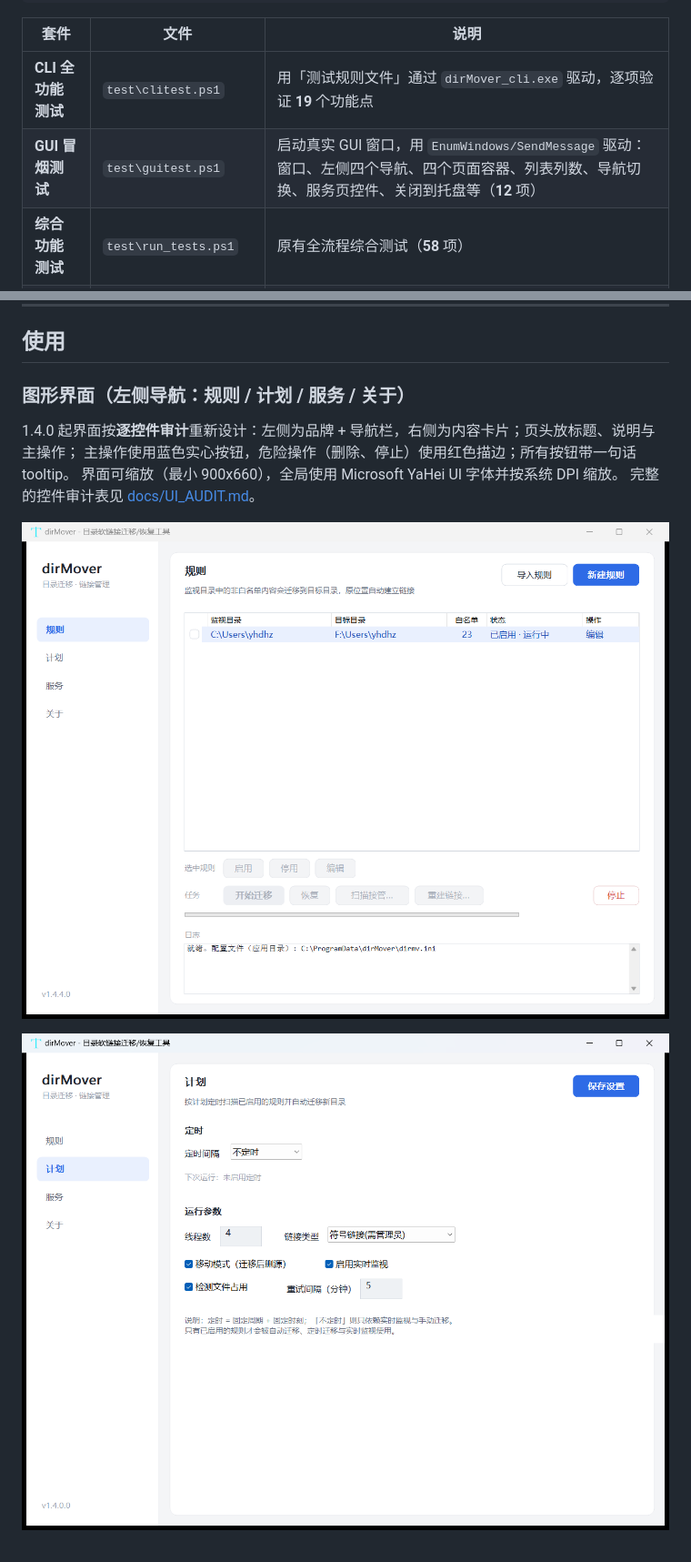
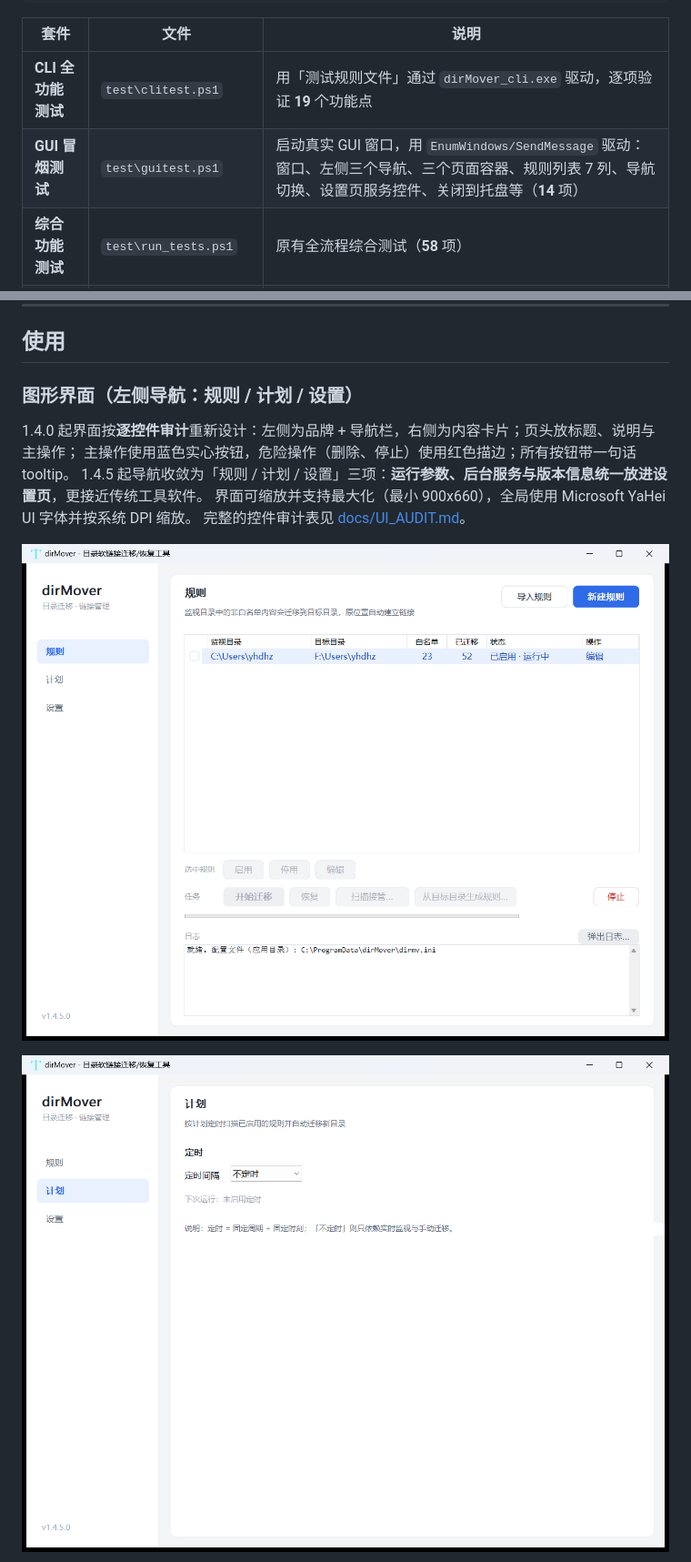
Before and after one commit to duhongzhou/dirmv, a Markdown page: README.md, 2 parts joined by grey strips. Shown at 91% size. Rendered like a GitHub page; pictures changed too: docs/screenshots/gui-plan.png, docs/screenshots/gui-rules.png.

```diff
--- a/README.md
+++ b/README.md
@@ -152,7 +152,7 @@ powershell -ExecutionPolicy Bypass -File test\run_all_tests.ps1
 | 套件                   | 文件                 | 说明                                                                           |
 | ---------------------- | -------------------- | ------------------------------------------------------------------------------ |
 | **CLI 全功能测试**     | `test\clitest.ps1`   | 用「测试规则文件」通过 `dirMover_cli.exe` 驱动，逐项验证 **19** 个功能点       |
-| **GUI 冒烟测试**       | `test\guitest.ps1`   | 启动真实 GUI 窗口，用 `EnumWindows/SendMessage` 驱动：窗口、左侧四个导航、四个页面容器、列表列数、导航切换、服务页控件、关闭到托盘等（**12** 项） |
+| **GUI 冒烟测试**       | `test\guitest.ps1`   | 启动真实 GUI 窗口，用 `EnumWindows/SendMessage` 驱动：窗口、左侧三个导航、三个页面容器、规则列表 7 列、导航切换、设置页服务控件、关闭到托盘等（**14** 项） |
 | **综合功能测试**       | `test\run_tests.ps1` | 原有全流程综合测试（**58** 项）                                                |
 | **迁移安全性测试**     | `test\safety_test.ps1` | 验证「绝不删除唯一副本」：占用不迁移、无残留、真 Junction、白名单命令（**32** 项） |
 
@@ -206,11 +206,12 @@ powershell -ExecutionPolicy Bypass -File installer\build_installer.ps1
 
 ## 使用
 
-### 图形界面（左侧导航：规则 / 计划 / 服务 / 关于）
+### 图形界面（左侧导航：规则 / 计划 / 设置）
 
 1.4.0 起界面按**逐控件审计**重新设计：左侧为品牌 + 导航栏，右侧为内容卡片；页头放标题、说明与主操作；
 主操作使用蓝色实心按钮，危险操作（删除、停止）使用红色描边；所有按钮带一句话 tooltip。
-界面可缩放（最小 900x660），全局使用 Microsoft YaHei UI 字体并按系统 DPI 缩放。
+1.4.5 起导航收敛为「规则 / 计划 / 设置」三项：**运行参数、后台服务与版本信息统一放进设置页**，更接近传统工具软件。
+界面可缩放并支持最大化（最小 900x660），全局使用 Microsoft YaHei UI 字体并按系统 DPI 缩放。
 完整的控件审计表见 [docs/UI_AUDIT.md](docs/UI_AUDIT.md)。
 
 ![规则页](docs/screenshots/gui-rules.png)
```
Also changed, not shown: other parts of README.md (+19 -24 lines), docs/UI_AUDIT.md (+21 -14 lines), docs/screenshots/gui-settings.png (added), 6 other files.
